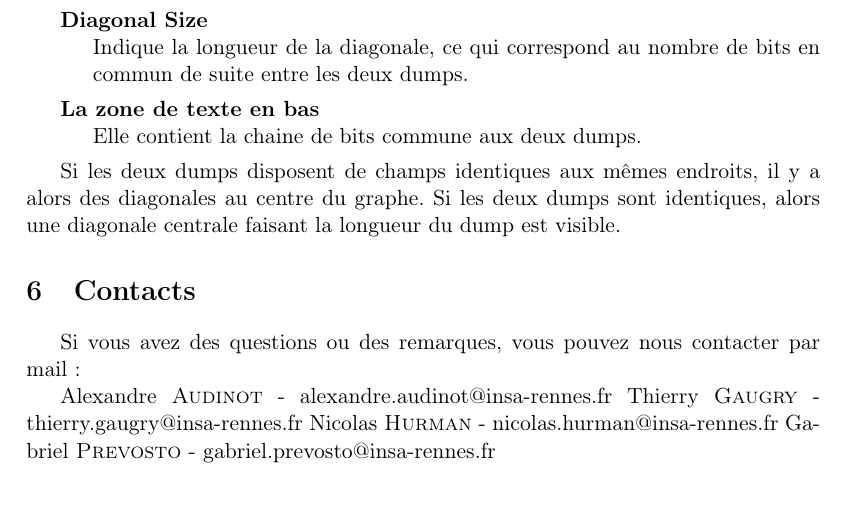
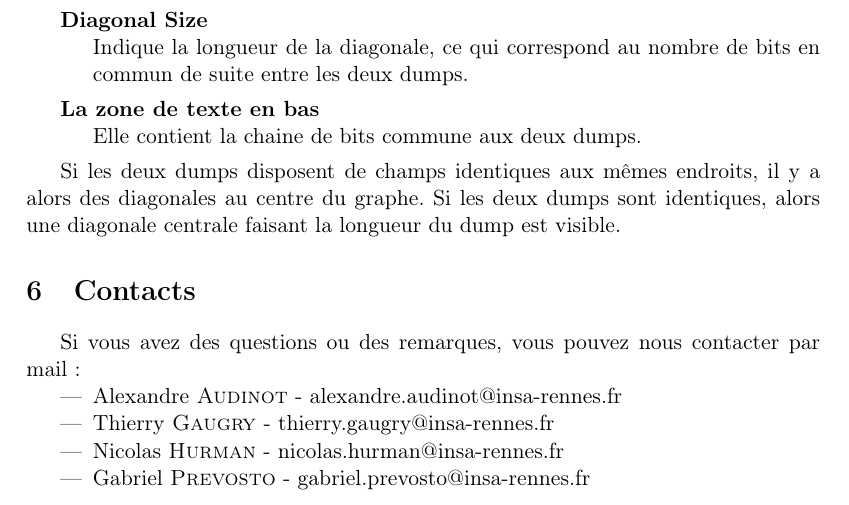
Before and after one commit to nhurman/data-carving, a LaTeX paper (Rapport/docUser/docUser.tex, which reads Rapport/docUser/contact.tex): part of page 6 of 6, cut so that both start at the same text. Compiled offline with pdfLaTeX.

Commit message:
[DucUser] Modif des adresses (itemize)

```diff
--- a/Rapport/docUser/contact.tex
+++ b/Rapport/docUser/contact.tex
@@ -1,6 +1,8 @@
 Si vous avez des questions ou des remarques, vous pouvez nous contacter par mail :
 
-Alexandre \textsc{Audinot} - alexandre.audinot@insa-rennes.fr
-Thierry \textsc{Gaugry} - thierry.gaugry@insa-rennes.fr
-Nicolas \textsc{Hurman} - nicolas.hurman@insa-rennes.fr
-Gabriel \textsc{Prevosto} - gabriel.prevosto@insa-rennes.fr
+\begin{itemize}
+	\item Alexandre \textsc{Audinot} - alexandre.audinot@insa-rennes.fr
+	\item Thierry \textsc{Gaugry} - thierry.gaugry@insa-rennes.fr
+	\item Nicolas \textsc{Hurman} - nicolas.hurman@insa-rennes.fr
+	\item Gabriel \textsc{Prevosto} - gabriel.prevosto@insa-rennes.fr
+\end{itemize}
```
